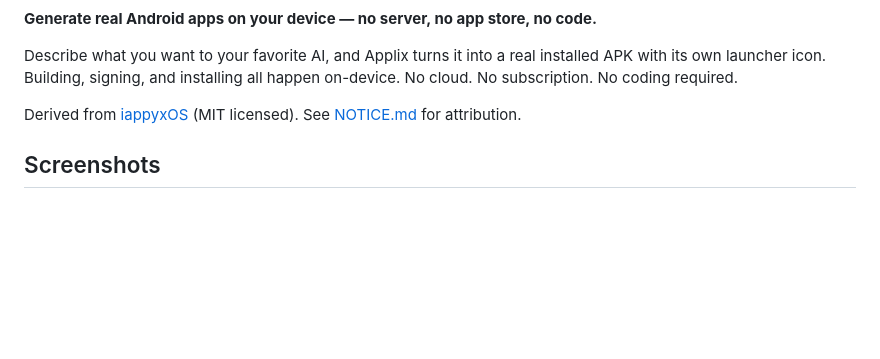
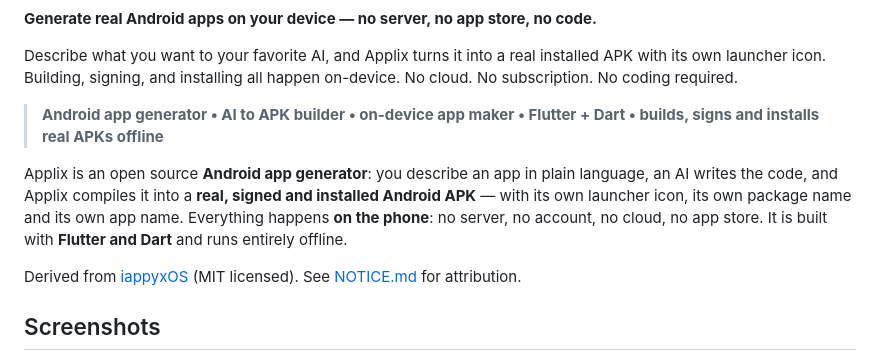
Before and after one commit to Konprostart/Applix, a Markdown page: README.md, the part around one of its changes. Drawn GitHub-style; blank space fills up the shorter version.

Commit message:
docs: keywords and badges so the repository is found by search

```diff
--- a/README.md
+++ b/README.md
@@ -5,6 +6,13 @@
 **Generate real Android apps on your device — no server, no app store, no code.**
 
 Describe what you want to your favorite AI, and Applix turns it into a real installed APK with its own launcher icon. Building, signing, and installing all happen on-device. No cloud. No subscription. No coding required.
+
+> **Android app generator • AI to APK builder • on-device app maker • Flutter + Dart • builds, signs and installs real APKs offline**
+
+Applix is an open source **Android app generator**: you describe an app in plain language, an AI writes the
+code, and Applix compiles it into a **real, signed and installed Android APK** — with its own launcher
+icon, its own package name and its own app name. Everything happens **on the phone**: no server, no
+account, no cloud, no app store. It is built with **Flutter and Dart** and runs entirely offline.
 
 Derived from [iappyxOS](https://github.com/iappyx/iappyxOS) (MIT licensed). See [NOTICE.md](NOTICE.md) for attribution.
 
```
Also changed, not shown: other parts of README.md (+1 -0 lines).
